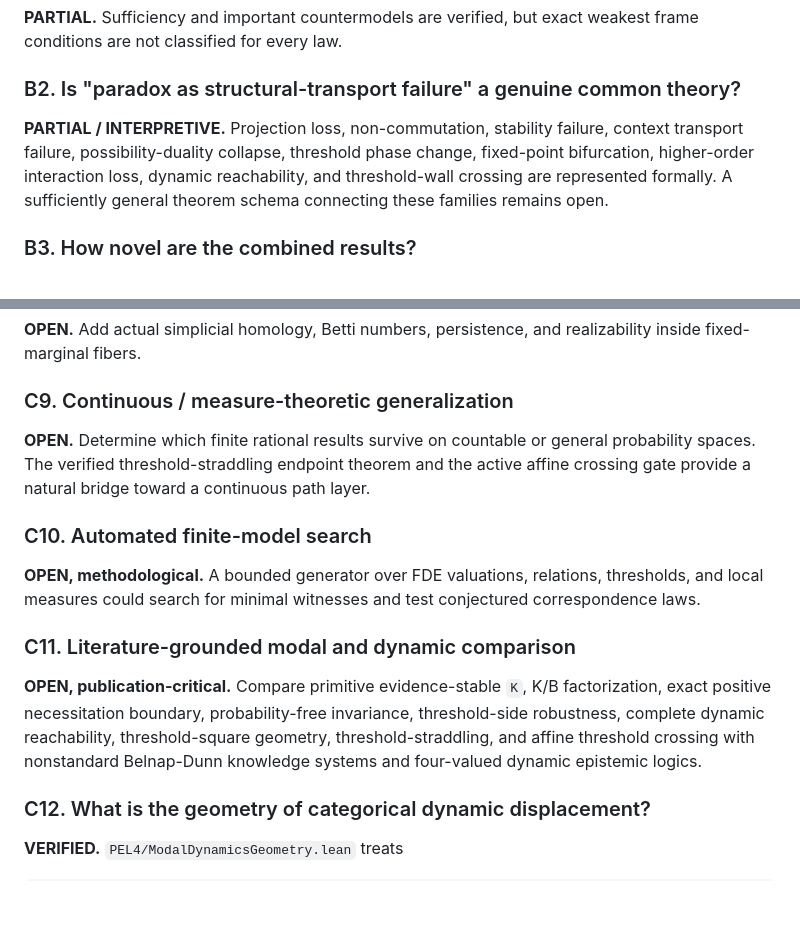
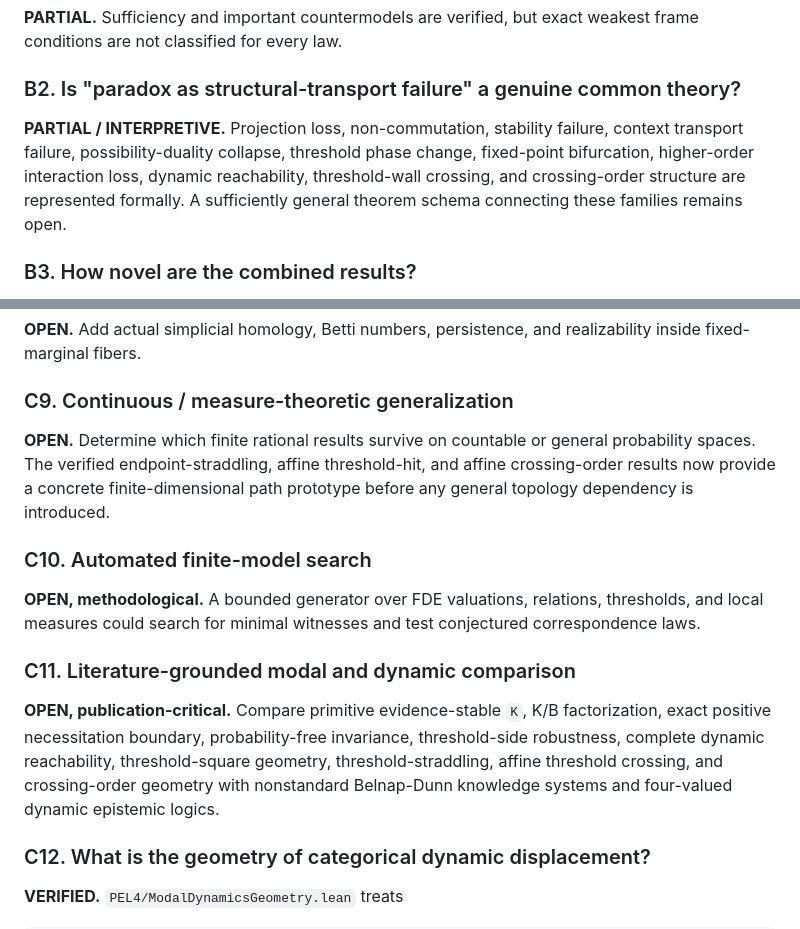
Before and after one commit to cr4bbz/4PEL-Lean-Formalization, a Markdown page: docs/RESEARCH_QUESTIONS.md, 2 parts joined by grey strips. GitHub-like rendering; blank space fills up the shorter version.

```diff
--- a/docs/RESEARCH_QUESTIONS.md
+++ b/docs/RESEARCH_QUESTIONS.md
@@ -151,7 +151,7 @@ Together A16 and A17 show that conditionalization is neither monotone knowledge
 
 ### B2. Is "paradox as structural-transport failure" a genuine common theory?
 
-**PARTIAL / INTERPRETIVE.** Projection loss, non-commutation, stability failure, context transport failure, possibility-duality collapse, threshold phase change, fixed-point bifurcation, higher-order interaction loss, dynamic reachability, and threshold-wall crossing are represented formally. A sufficiently general theorem schema connecting these families remains open.
+**PARTIAL / INTERPRETIVE.** Projection loss, non-commutation, stability failure, context transport failure, possibility-duality collapse, threshold phase change, fixed-point bifurcation, higher-order interaction loss, dynamic reachability, threshold-wall crossing, and crossing-order structure are represented formally. A sufficiently general theorem schema connecting these families remains open.
 
 ### B3. How novel are the combined results?
 
@@ -226,7 +226,7 @@ restricted hypotheses recover P.
 
 ### C9. Continuous / measure-theoretic generalization
 
-**OPEN.** Determine which finite rational results survive on countable or general probability spaces. The verified threshold-straddling endpoint theorem and the active affine crossing gate provide a natural bridge toward a continuous path layer.
+**OPEN.** Determine which finite rational results survive on countable or general probability spaces. The verified endpoint-straddling, affine threshold-hit, and affine crossing-order results now provide a concrete finite-dimensional path prototype before any general topology dependency is introduced.
 
 ### C10. Automated finite-model search
 
@@ -234,7 +234,7 @@ restricted hypotheses recover P.
 
 ### C11. Literature-grounded modal and dynamic comparison
 
-**OPEN, publication-critical.** Compare primitive evidence-stable `K`, K/B factorization, exact positive necessitation boundary, probability-free invariance, threshold-side robustness, complete dynamic reachability, threshold-square geometry, threshold-straddling, and affine threshold crossing with nonstandard Belnap-Dunn knowledge systems and four-valued dynamic epistemic logics.
+**OPEN, publication-critical.** Compare primitive evidence-stable `K`, K/B factorization, exact positive necessitation boundary, probability-free invariance, threshold-side robustness, complete dynamic reachability, threshold-square geometry, threshold-straddling, affine threshold crossing, and crossing-order geometry with nonstandard Belnap-Dunn knowledge systems and four-valued dynamic epistemic logics.
 
 ### C12. What is the geometry of categorical dynamic displacement?
 
```
Also changed, not shown: other parts of docs/RESEARCH_QUESTIONS.md (+44 -6 lines).
